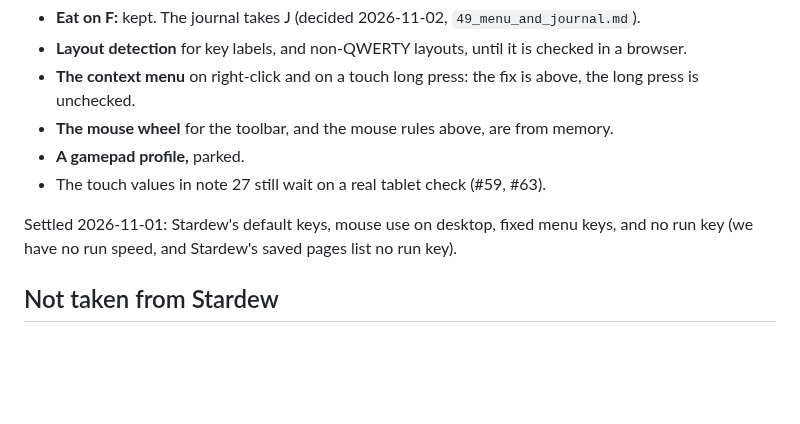
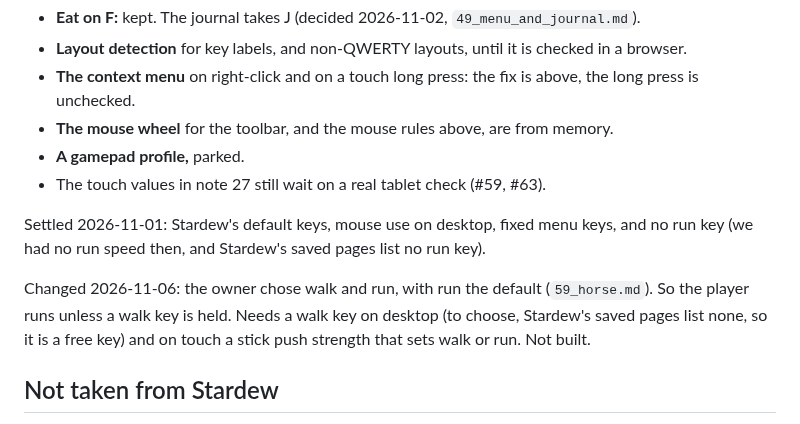
Before and after one commit to ricschuster/beaver-valley, a Markdown page: docs/design/45_controls_profiles.md, the part around the change. Rendered like a GitHub page; blank space fills up the shorter version.

```diff
--- a/docs/design/45_controls_profiles.md
+++ b/docs/design/45_controls_profiles.md
@@ -184,8 +184,13 @@ seam.
 - The touch values in note 27 still wait on a real tablet check (#59, #63).
 
 Settled 2026-11-01: Stardew's default keys, mouse use on desktop, fixed menu
-keys, and no run key (we have no run speed, and Stardew's saved pages list no
+keys, and no run key (we had no run speed then, and Stardew's saved pages list no
 run key).
+
+Changed 2026-11-06: the owner chose walk and run, with run the default
+(`59_horse.md`). So the player runs unless a walk key is held. Needs a walk key
+on desktop (to choose, Stardew's saved pages list none, so it is a free key) and
+on touch a stick push strength that sets walk or run. Not built.
 
 ## Not taken from Stardew
 
```
Also changed, not shown: docs/design/54_stardew_checks.md (+1 -1 lines), docs/design/59_horse.md (+11 -4 lines).
